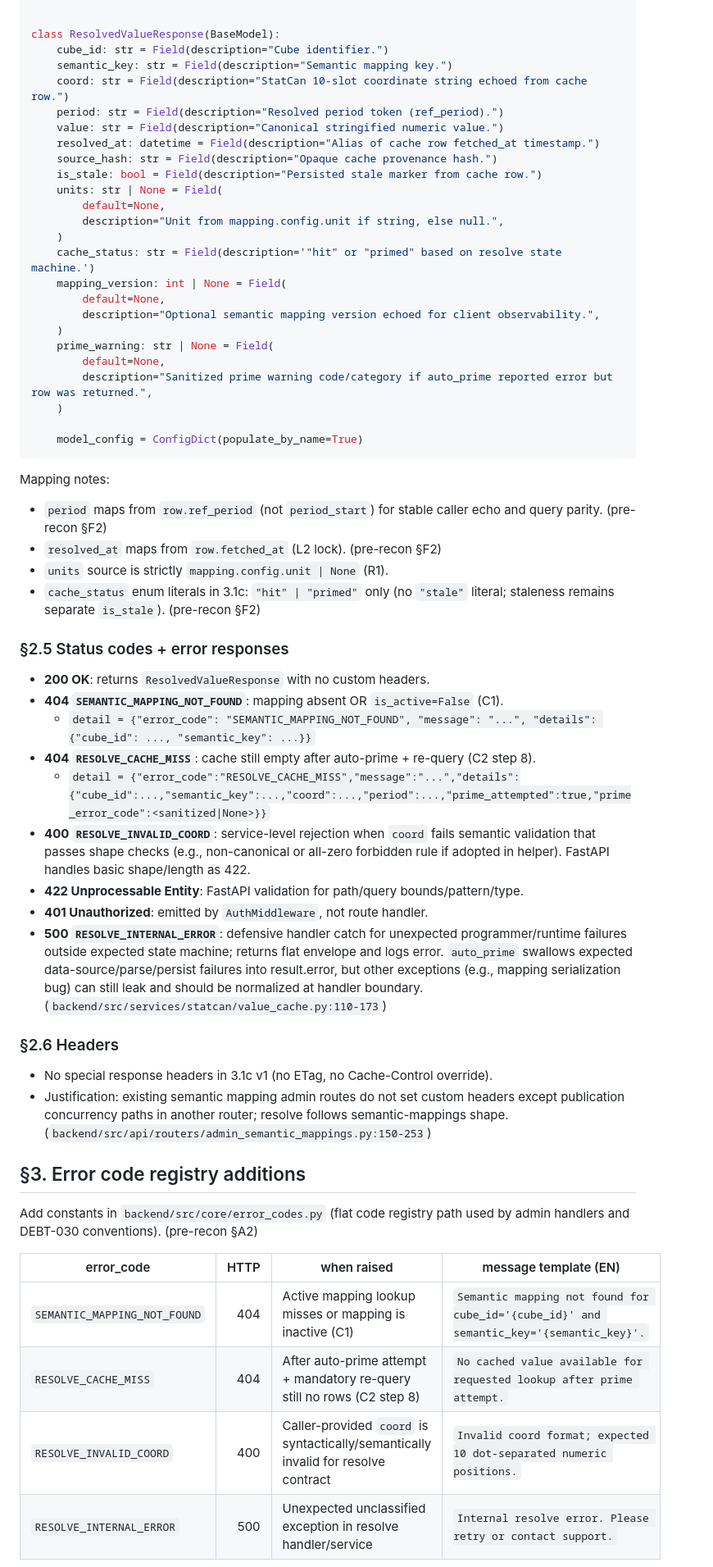
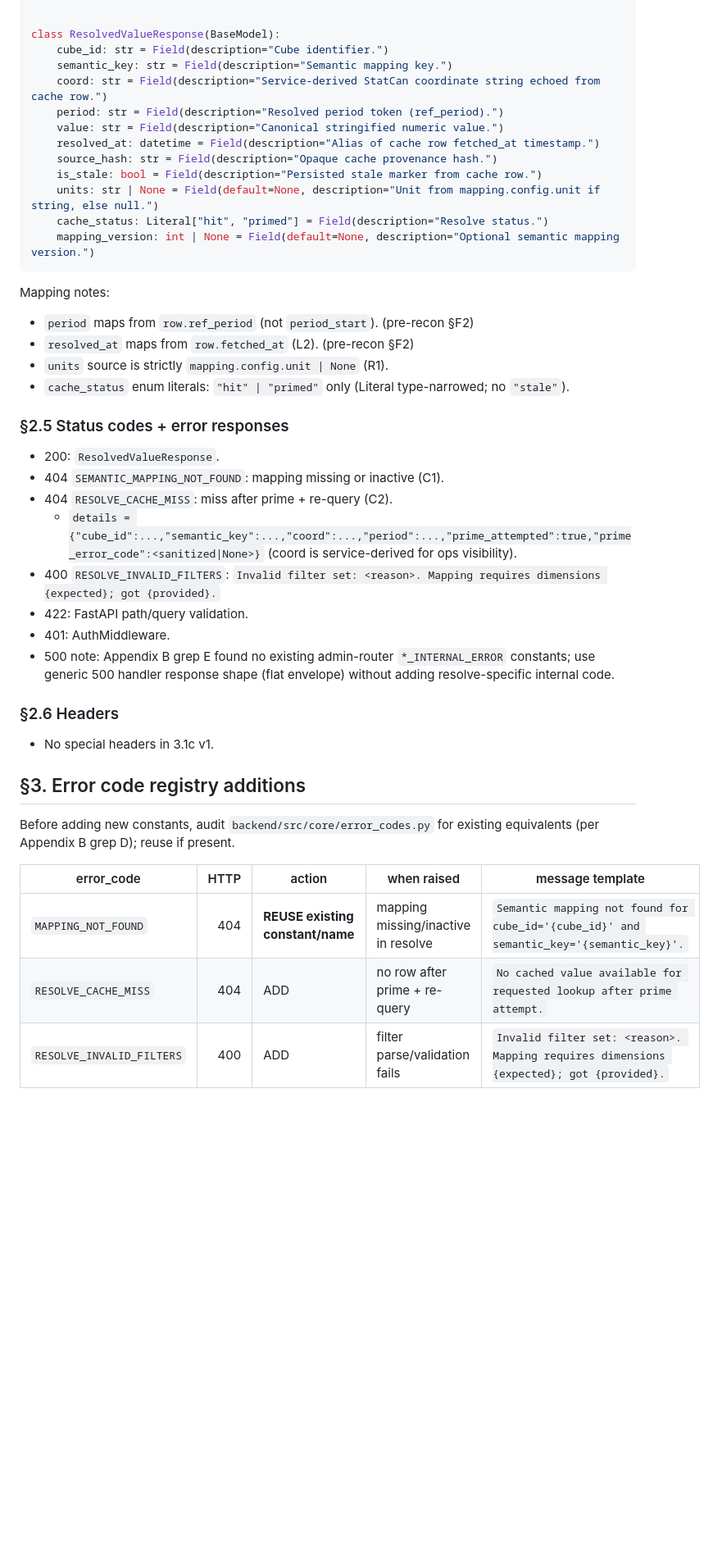
Before and after one commit to Inneren12/Summa-vision-can, a Markdown page: docs/recon/phase-3-1c-recon.md, the part around one of its changes. Shown at 82% size. GitHub-like rendering; blank space fills up the shorter version.

````diff
--- a/docs/recon/phase-3-1c-recon.md
+++ b/docs/recon/phase-3-1c-recon.md
@@ -53,57 +69,42 @@ from pydantic import BaseModel, ConfigDict, Field
 class ResolvedValueResponse(BaseModel):
     cube_id: str = Field(description="Cube identifier.")
     semantic_key: str = Field(description="Semantic mapping key.")
-    coord: str = Field(description="StatCan 10-slot coordinate string echoed from cache row.")
+    coord: str = Field(description="Service-derived StatCan coordinate string echoed from cache row.")
     period: str = Field(description="Resolved period token (ref_period).")
     value: str = Field(description="Canonical stringified numeric value.")
     resolved_at: datetime = Field(description="Alias of cache row fetched_at timestamp.")
     source_hash: str = Field(description="Opaque cache provenance hash.")
     is_stale: bool = Field(description="Persisted stale marker from cache row.")
-    units: str | None = Field(
-        default=None,
-        description="Unit from mapping.config.unit if string, else null.",
-    )
-    cache_status: str = Field(description='"hit" or "primed" based on resolve state machine.')
-    mapping_version: int | None = Field(
-        default=None,
-        description="Optional semantic mapping version echoed for client observability.",
-    )
-    prime_warning: str | None = Field(
-        default=None,
-        description="Sanitized prime warning code/category if auto_prime reported error but row was returned.",
-    )
-
-    model_config = ConfigDict(populate_by_name=True)
+    units: str | None = Field(default=None, description="Unit from mapping.config.unit if string, else null.")
+    cache_status: Literal["hit", "primed"] = Field(description="Resolve status.")
+    mapping_version: int | None = Field(default=None, description="Optional semantic mapping version.")
 ```
 
 Mapping notes:
-- `period` maps from `row.ref_period` (not `period_start`) for stable caller echo and query parity. (pre-recon §F2)
-- `resolved_at` maps from `row.fetched_at` (L2 lock). (pre-recon §F2)
+- `period` maps from `row.ref_period` (not `period_start`). (pre-recon §F2)
+- `resolved_at` maps from `row.fetched_at` (L2). (pre-recon §F2)
 - `units` source is strictly `mapping.config.unit | None` (R1).
-- `cache_status` enum literals in 3.1c: `"hit" | "primed"` only (no `"stale"` literal; staleness remains separate `is_stale`). (pre-recon §F2)
+- `cache_status` enum literals: `"hit" | "primed"` only (Literal type-narrowed; no `"stale"`).
 
 ### §2.5 Status codes + error responses
-- **200 OK**: returns `ResolvedValueResponse` with no custom headers.
-- **404 `SEMANTIC_MAPPING_NOT_FOUND`**: mapping absent OR `is_active=False` (C1).
-  - `detail = {"error_code": "SEMANTIC_MAPPING_NOT_FOUND", "message": "...", "details": {"cube_id": ..., "semantic_key": ...}}`
-- **404 `RESOLVE_CACHE_MISS`**: cache still empty after auto-prime + re-query (C2 step 8).
-  - `detail = {"error_code":"RESOLVE_CACHE_MISS","message":"...","details":{"cube_id":...,"semantic_key":...,"coord":...,"period":...,"prime_attempted":true,"prime_error_code":<sanitized|None>}}`
-- **400 `RESOLVE_INVALID_COORD`**: service-level rejection when `coord` fails semantic validation that passes shape checks (e.g., non-canonical or all-zero forbidden rule if adopted in helper). FastAPI handles basic shape/length as 422.
-- **422 Unprocessable Entity**: FastAPI validation for path/query bounds/pattern/type.
-- **401 Unauthorized**: emitted by `AuthMiddleware`, not route handler.
-- **500 `RESOLVE_INTERNAL_ERROR`**: defensive handler catch for unexpected programmer/runtime failures outside expected state machine; returns flat envelope and logs error. `auto_prime` swallows expected data-source/parse/persist failures into result.error, but other exceptions (e.g., mapping serialization bug) can still leak and should be normalized at handler boundary. (`backend/src/services/statcan/value_cache.py:110-173`)
+- 200: `ResolvedValueResponse`.
+- 404 `SEMANTIC_MAPPING_NOT_FOUND`: mapping missing or inactive (C1).
+- 404 `RESOLVE_CACHE_MISS`: miss after prime + re-query (C2).
+  - `details = {"cube_id":...,"semantic_key":...,"coord":...,"period":...,"prime_attempted":true,"prime_error_code":<sanitized|None>}` (coord is service-derived for ops visibility).
+- 400 `RESOLVE_INVALID_FILTERS`: `Invalid filter set: <reason>. Mapping requires dimensions {expected}; got {provided}.`
+- 422: FastAPI path/query validation.
+- 401: AuthMiddleware.
+- 500 note: Appendix B grep E found no existing admin-router `*_INTERNAL_ERROR` constants; use generic 500 handler response shape (flat envelope) without adding resolve-specific internal code.
 
 ### §2.6 Headers
-- No special response headers in 3.1c v1 (no ETag, no Cache-Control override).
-- Justification: existing semantic mapping admin routes do not set custom headers except publication concurrency paths in another router; resolve follows semantic-mappings shape. (`backend/src/api/routers/admin_semantic_mappings.py:150-253`)
+- No special headers in 3.1c v1.
 
 ## §3. Error code registry additions
-Add constants in `backend/src/core/error_codes.py` (flat code registry path used by admin handlers and DEBT-030 conventions). (pre-recon §A2)
+Before adding new constants, audit `backend/src/core/error_codes.py` for existing equivalents (per Appendix B grep D); reuse if present.
 
-| error_code | HTTP | when raised | message template (EN) |
-|---|---:|---|---|
-| `SEMANTIC_MAPPING_NOT_FOUND` | 404 | Active mapping lookup misses or mapping is inactive (C1) | `Semantic mapping not found for cube_id='{cube_id}' and semantic_key='{semantic_key}'.` |
-| `RESOLVE_CACHE_MISS` | 404 | After auto-prime attempt + mandatory re-query still no rows (C2 step 8) | `No cached value available for requested lookup after prime attempt.` |
-| `RESOLVE_INVALID_COORD` | 400 | Caller-provided `coord` is syntactically/semantically invalid for resolve contract | `Invalid coord format; expected 10 dot-separated numeric positions.` |
-| `RESOLVE_INTERNAL_ERROR` | 500 | Unexpected unclassified exception in resolve handler/service | `Internal resolve error. Please retry or contact support.` |
+| error_code | HTTP | action | when raised | message template |
+|---|---:|---|---|---|
+| `MAPPING_NOT_FOUND` | 404 | **REUSE existing constant/name** | mapping missing/inactive in resolve | `Semantic mapping not found for cube_id='{cube_id}' and semantic_key='{semantic_key}'.` |
+| `RESOLVE_CACHE_MISS` | 404 | ADD | no row after prime + re-query | `No cached value available for requested lookup after prime attempt.` |
+| `RESOLVE_INVALID_FILTERS` | 400 | ADD | filter parse/validation fails | `Invalid filter set: <reason>. Mapping requires dimensions {expected}; got {provided}.` |
 
````
Also changed, not shown: other parts of docs/recon/phase-3-1c-recon.md (+286 -193 lines).
